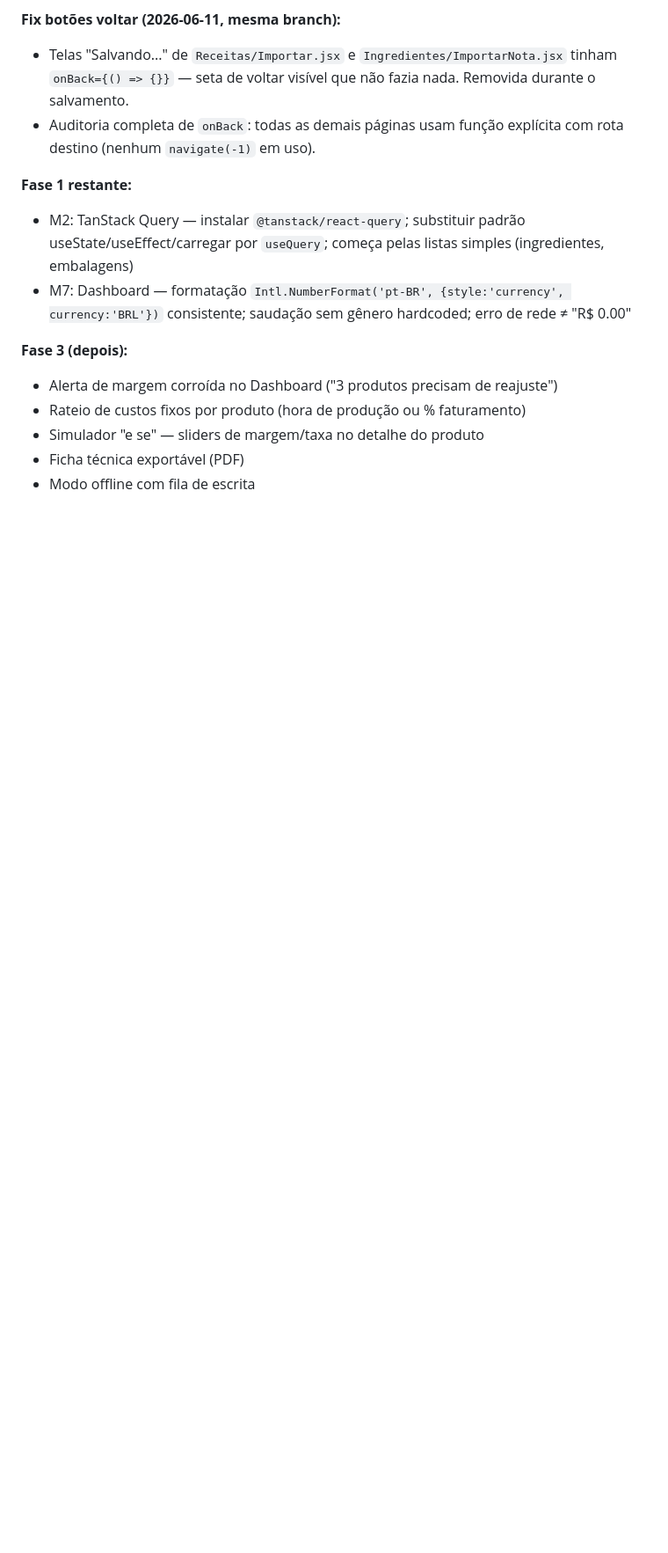
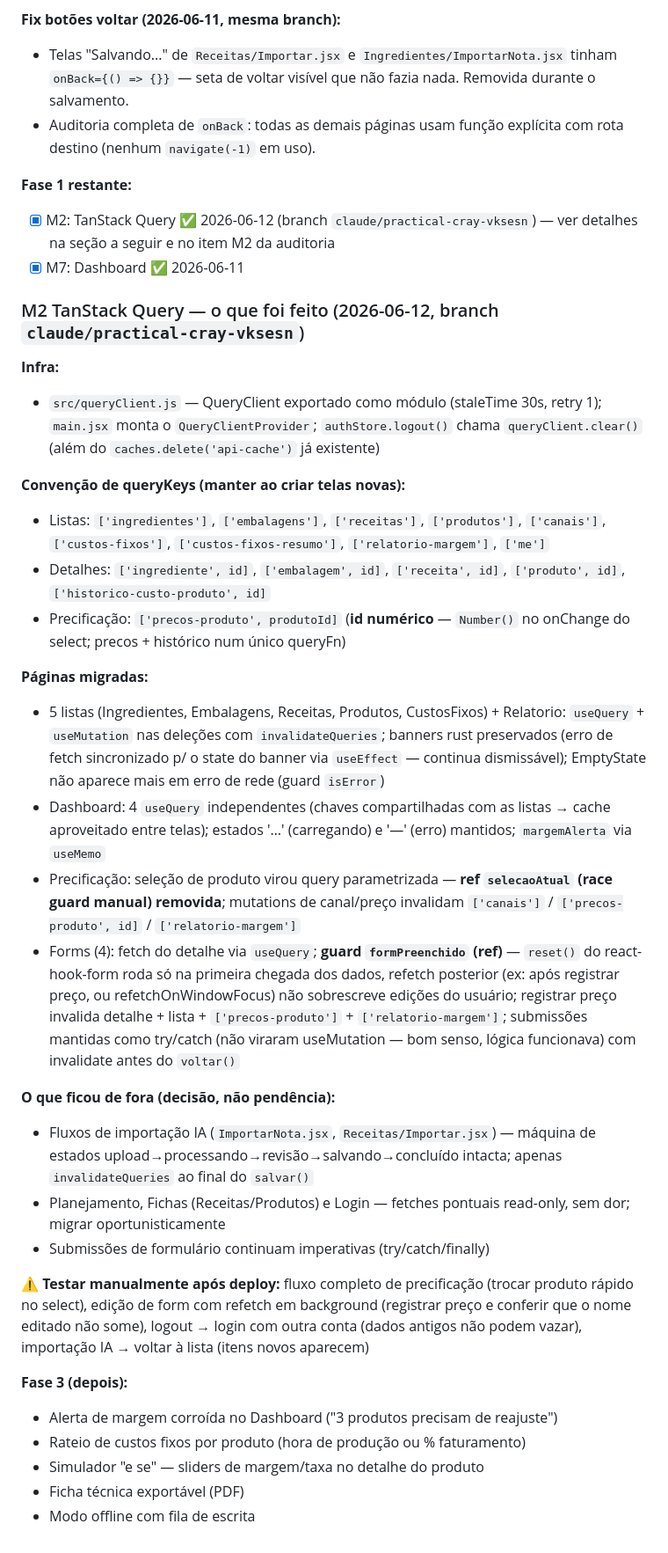
Before and after one commit to RomeuNascimento/quantum-frontend, a Markdown page: CLAUDE.md, the part around one of its changes. Shown at 88% size. GitHub-like rendering; blank space fills up the shorter version.

Commit message:
docs: CLAUDE.md — M2 TanStack Query concluído (2026-06-12)
https://claude.ai/code/session_018rweKHGsrBp3EeBgy5QDMG

```diff
--- a/CLAUDE.md
+++ b/CLAUDE.md
@@ -391,8 +391,31 @@ Código enxuto e consistente, camada de API organizada, fluxos de importação I
 - Auditoria completa de `onBack`: todas as demais páginas usam função explícita com rota destino (nenhum `navigate(-1)` em uso).
 
 **Fase 1 restante:**
-- M2: TanStack Query — instalar `@tanstack/react-query`; substituir padrão useState/useEffect/carregar por `useQuery`; começa pelas listas simples (ingredientes, embalagens)
-- M7: Dashboard — formatação `Intl.NumberFormat('pt-BR', {style:'currency', currency:'BRL'})` consistente; saudação sem gênero hardcoded; erro de rede ≠ "R$ 0.00"
+- [x] M2: TanStack Query ✅ 2026-06-12 (branch `claude/practical-cray-vksesn`) — ver detalhes na seção a seguir e no item M2 da auditoria
+- [x] M7: Dashboard ✅ 2026-06-11
+
+### M2 TanStack Query — o que foi feito (2026-06-12, branch `claude/practical-cray-vksesn`)
+
+**Infra:**
+- `src/queryClient.js` — QueryClient exportado como módulo (staleTime 30s, retry 1); `main.jsx` monta o `QueryClientProvider`; `authStore.logout()` chama `queryClient.clear()` (além do `caches.delete('api-cache')` já existente)
+
+**Convenção de queryKeys (manter ao criar telas novas):**
+- Listas: `['ingredientes']`, `['embalagens']`, `['receitas']`, `['produtos']`, `['canais']`, `['custos-fixos']`, `['custos-fixos-resumo']`, `['relatorio-margem']`, `['me']`
+- Detalhes: `['ingrediente', id]`, `['embalagem', id]`, `['receita', id]`, `['produto', id]`, `['historico-custo-produto', id]`
+- Precificação: `['precos-produto', produtoId]` (**id numérico** — `Number()` no onChange do select; precos + histórico num único queryFn)
+
+**Páginas migradas:**
+- 5 listas (Ingredientes, Embalagens, Receitas, Produtos, CustosFixos) + Relatorio: `useQuery` + `useMutation` nas deleções com `invalidateQueries`; banners rust preservados (erro de fetch sincronizado p/ o state do banner via `useEffect` — continua dismissável); EmptyState não aparece mais em erro de rede (guard `isError`)
+- Dashboard: 4 `useQuery` independentes (chaves compartilhadas com as listas → cache aproveitado entre telas); estados '…' (carregando) e '—' (erro) mantidos; `margemAlerta` via `useMemo`
+- Precificação: seleção de produto virou query parametrizada — **ref `selecaoAtual` (race guard manual) removida**; mutations de canal/preço invalidam `['canais']` / `['precos-produto', id]` / `['relatorio-margem']`
+- Forms (4): fetch do detalhe via `useQuery`; **guard `formPreenchido` (ref)** — `reset()` do react-hook-form roda só na primeira chegada dos dados, refetch posterior (ex: após registrar preço, ou refetchOnWindowFocus) não sobrescreve edições do usuário; registrar preço invalida detalhe + lista + `['precos-produto']` + `['relatorio-margem']`; submissões mantidas como try/catch (não viraram useMutation — bom senso, lógica funcionava) com invalidate antes do `voltar()`
+
+**O que ficou de fora (decisão, não pendência):**
+- Fluxos de importação IA (`ImportarNota.jsx`, `Receitas/Importar.jsx`) — máquina de estados upload→processando→revisão→salvando→concluído intacta; apenas `invalidateQueries` ao final do `salvar()`
+- Planejamento, Fichas (Receitas/Produtos) e Login — fetches pontuais read-only, sem dor; migrar oportunisticamente
+- Submissões de formulário continuam imperativas (try/catch/finally)
+
+**⚠️ Testar manualmente após deploy:** fluxo completo de precificação (trocar produto rápido no select), edição de form com refetch em background (registrar preço e conferir que o nome editado não some), logout → login com outra conta (dados antigos não podem vazar), importação IA → voltar à lista (itens novos aparecem)
 
 **Fase 3 (depois):**
 - Alerta de margem corroída no Dashboard ("3 produtos precisam de reajuste")
```
Also changed, not shown: other parts of CLAUDE.md (+4 -4 lines).
